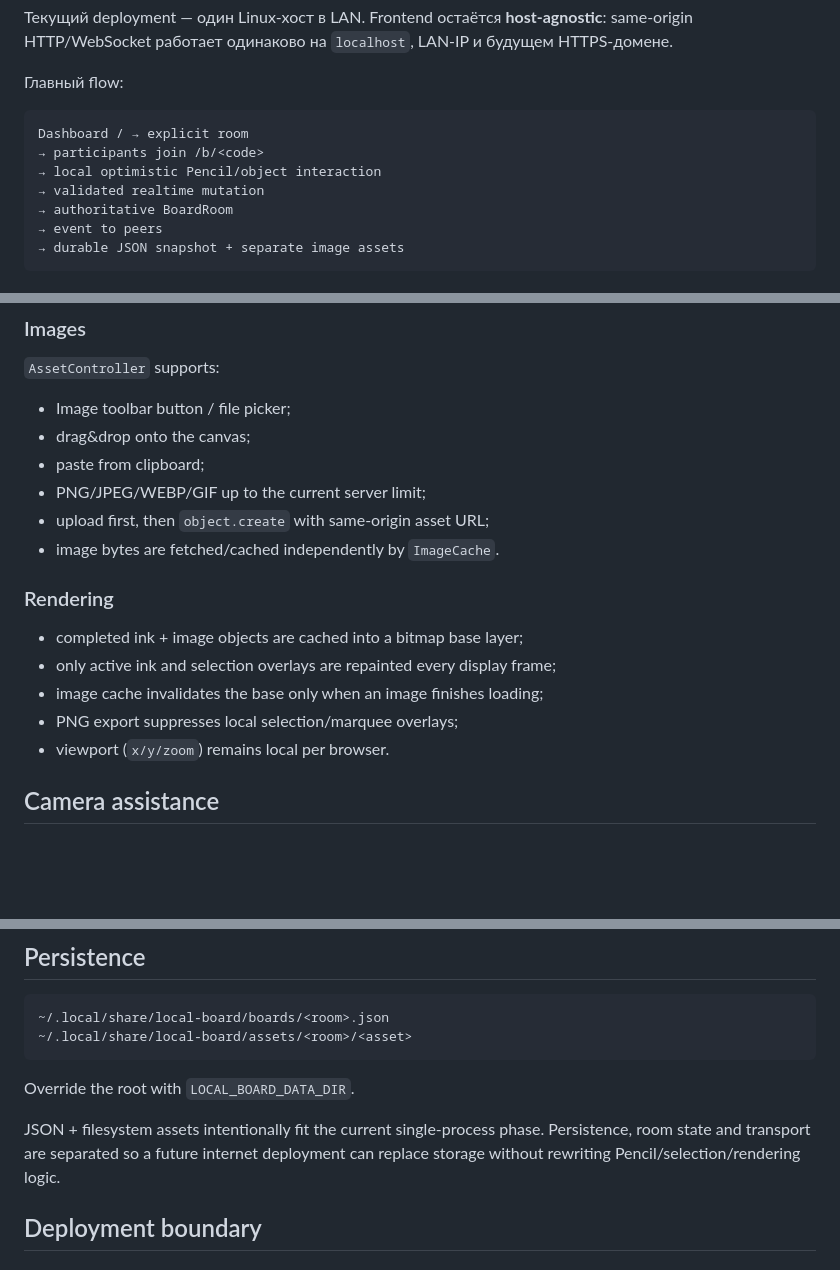
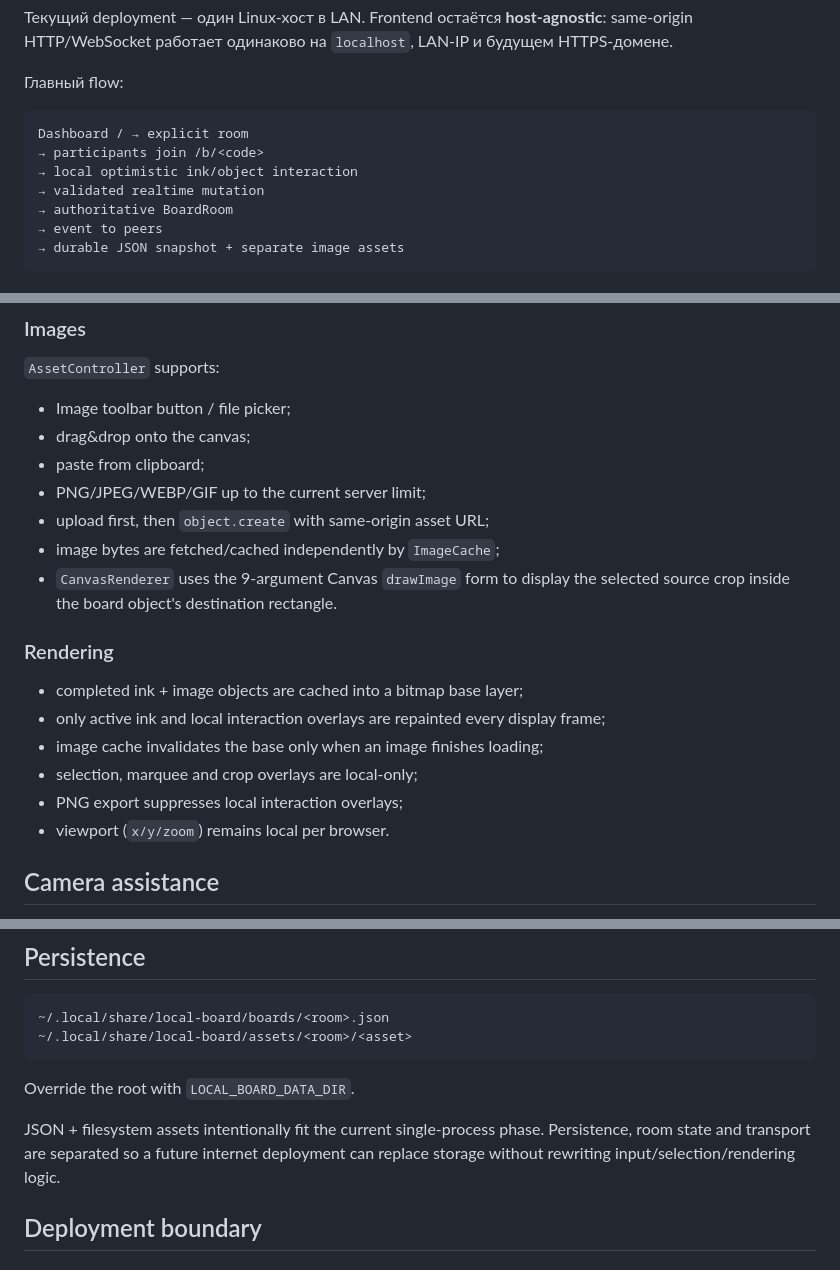
Before and after one commit to AlexArutiunian/local-board, a Markdown page: docs/architecture.md, 3 parts joined by grey strips. GitHub-like rendering; blank space fills up the shorter version.

````diff
--- a/docs/architecture.md
+++ b/docs/architecture.md
@@ -11,7 +11,7 @@
 ```text
 Dashboard / → explicit room
 → participants join /b/<code>
-→ local optimistic Pencil/object interaction
+→ local optimistic ink/object interaction
 → validated realtime mutation
 → authoritative BoardRoom
 → event to peers
@@ -107,14 +122,16 @@ Transforms are committed as semantic realtime mutations (`stroke.translate`, `ob
 - paste from clipboard;
 - PNG/JPEG/WEBP/GIF up to the current server limit;
 - upload first, then `object.create` with same-origin asset URL;
-- image bytes are fetched/cached independently by `ImageCache`.
+- image bytes are fetched/cached independently by `ImageCache`;
+- `CanvasRenderer` uses the 9-argument Canvas `drawImage` form to display the selected source crop inside the board object's destination rectangle.
 
 ### Rendering
 
 - completed ink + image objects are cached into a bitmap base layer;
-- only active ink and selection overlays are repainted every display frame;
+- only active ink and local interaction overlays are repainted every display frame;
 - image cache invalidates the base only when an image finishes loading;
-- PNG export suppresses local selection/marquee overlays;
+- selection, marquee and crop overlays are local-only;
+- PNG export suppresses local interaction overlays;
 - viewport (`x/y/zoom`) remains local per browser.
 
 ## Camera assistance
@@ -165,7 +182,7 @@ Every mutation carries `op_id`; retries are deduplicated server-side. Structural
 
 Override the root with `LOCAL_BOARD_DATA_DIR`.
 
-JSON + filesystem assets intentionally fit the current single-process phase. Persistence, room state and transport are separated so a future internet deployment can replace storage without rewriting Pencil/selection/rendering logic.
+JSON + filesystem assets intentionally fit the current single-process phase. Persistence, room state and transport are separated so a future internet deployment can replace storage without rewriting input/selection/rendering logic.
 
 ## Deployment boundary
 
````
Also changed, not shown: other parts of docs/architecture.md (+27 -12 lines).
